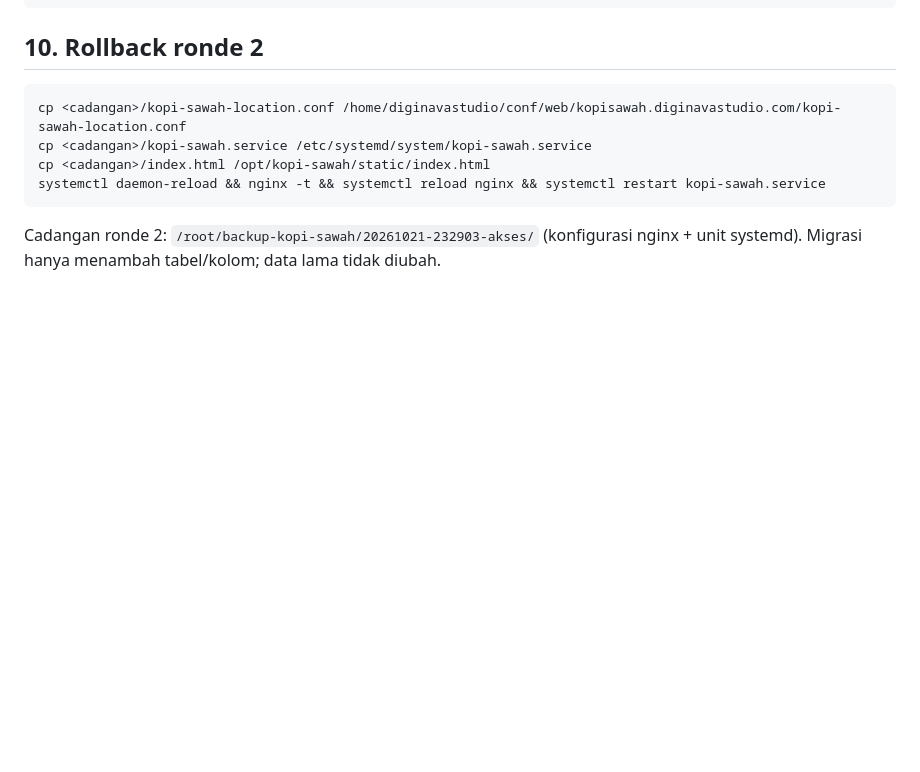
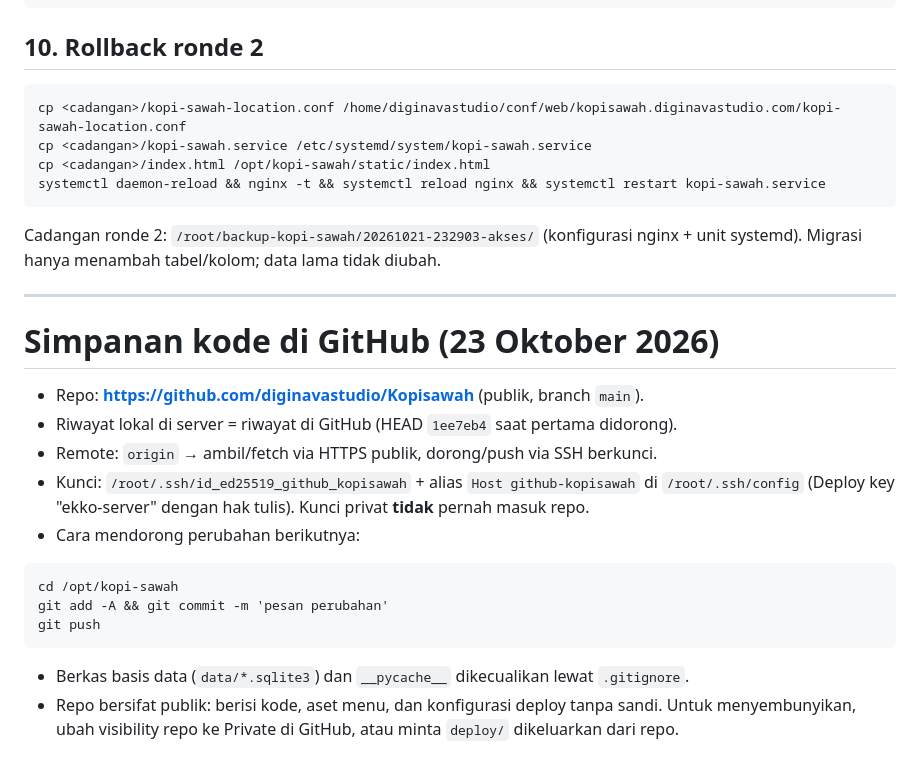
Before and after one commit to diginavastudio/Kopisawah, a Markdown page: docs/PERUBAHAN.md, the part around the change. Rendered like a GitHub page; blank space fills up the shorter version.

Commit message:
docs: cara simpan & dorong kode ke GitHub

````diff
--- a/docs/PERUBAHAN.md
+++ b/docs/PERUBAHAN.md
@@ -151,3 +151,25 @@ systemctl daemon-reload && nginx -t && systemctl reload nginx && systemctl resta
 ```
 Cadangan ronde 2: `/root/backup-kopi-sawah/20261021-232903-akses/` (konfigurasi nginx + unit systemd).
 Migrasi hanya menambah tabel/kolom; data lama tidak diubah.
+
+
+---
+
+# Simpanan kode di GitHub (23 Oktober 2026)
+
+- Repo: **https://github.com/diginavastudio/Kopisawah** (publik, branch `main`).
+- Riwayat lokal di server = riwayat di GitHub (HEAD `1ee7eb4` saat pertama didorong).
+- Remote: `origin` → ambil/fetch via HTTPS publik, dorong/push via SSH berkunci.
+- Kunci: `/root/.ssh/id_ed25519_github_kopisawah` + alias `Host github-kopisawah` di `/root/.ssh/config`
+  (Deploy key "ekko-server" dengan hak tulis). Kunci privat **tidak** pernah masuk repo.
+- Cara mendorong perubahan berikutnya:
+
+```
+cd /opt/kopi-sawah
+git add -A && git commit -m 'pesan perubahan'
+git push
+```
+
+- Berkas basis data (`data/*.sqlite3`) dan `__pycache__` dikecualikan lewat `.gitignore`.
+- Repo bersifat publik: berisi kode, aset menu, dan konfigurasi deploy tanpa sandi. Untuk menyembunyikan,
+  ubah visibility repo ke Private di GitHub, atau minta `deploy/` dikeluarkan dari repo.
````
